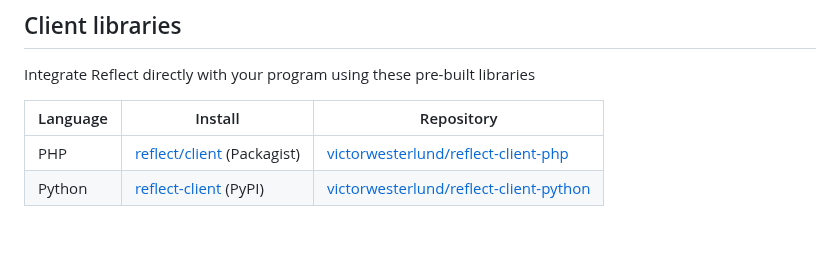
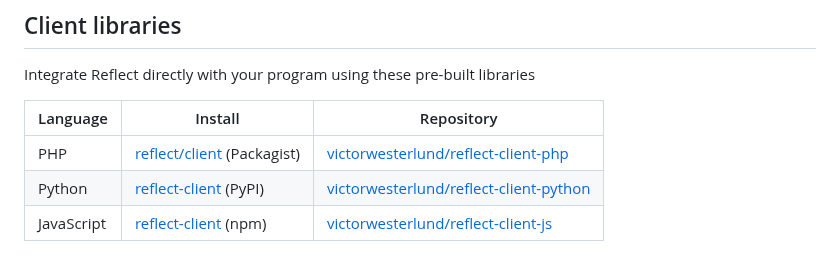
Before and after one commit to VictorWesterlund/reflect, a Markdown page: README.md, the part around the change. Drawn GitHub-style.

Commit message:
feat(doc): add JS client library reference (#39)

```diff
--- a/README.md
+++ b/README.md
@@ -122,3 +122,4 @@ Language|Install|Repository
 ---|---|---
 PHP|[reflect/client](https://packagist.org/packages/reflect/client) (Packagist)|[victorwesterlund/reflect-client-php](https://github.com/VictorWesterlund/reflect-client-php)
 Python|[reflect-client](https://pypi.org/project/reflect-client/) (PyPI)|[victorwesterlund/reflect-client-python](https://github.com/VictorWesterlund/reflect-client-python)
+JavaScript|[reflect-client](https://www.npmjs.com/package/reflect-client) (npm)|[victorwesterlund/reflect-client-js](https://github.com/VictorWesterlund/reflect-client-js)
```
